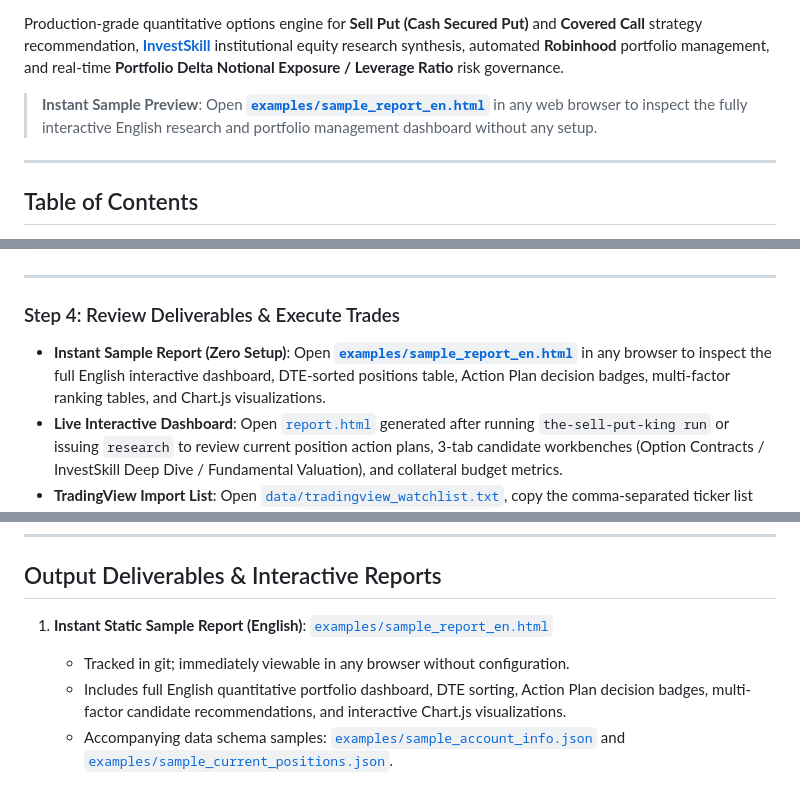
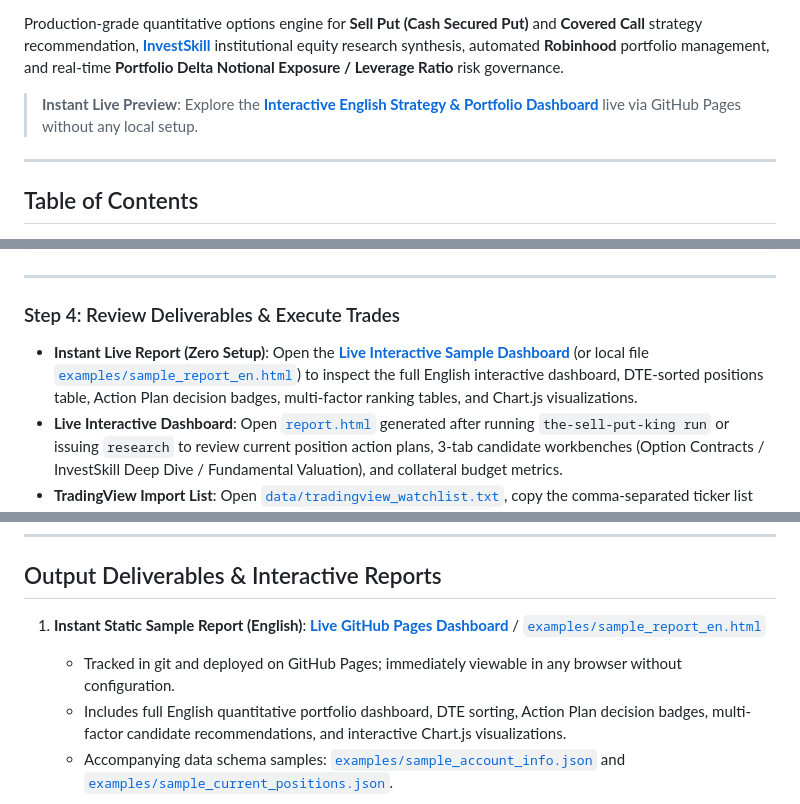
Before and after one commit to iamtroyh/the-sell-put-king, a Markdown page: README.md, 3 parts joined by grey strips. Rendered like a GitHub page.

Commit message:
docs: update sample report links to live github pages url

```diff
--- a/README.md
+++ b/README.md
@@ -11,7 +11,7 @@
 
 Production-grade quantitative options engine for **Sell Put (Cash Secured Put)** and **Covered Call** strategy recommendation, [**InvestSkill**](https://github.com/yennanliu/InvestSkill) institutional equity research synthesis, automated **Robinhood** portfolio management, and real-time **Portfolio Delta Notional Exposure / Leverage Ratio** risk governance.
 
-> **Instant Sample Preview**: Open [**`examples/sample_report_en.html`**](examples/sample_report_en.html) in any web browser to inspect the fully interactive English research and portfolio management dashboard without any setup.
+> **Instant Live Preview**: Explore the [**Interactive English Strategy & Portfolio Dashboard**](https://iamtroyh.github.io/the-sell-put-king/examples/sample_report_en.html) live via GitHub Pages without any local setup.
 
 ---
 
@@ -106,7 +106,7 @@ the-sell-put-king insider LULU
 
 ### Step 4: Review Deliverables & Execute Trades
 
-- **Instant Sample Report (Zero Setup)**: Open [**`examples/sample_report_en.html`**](examples/sample_report_en.html) in any browser to inspect the full English interactive dashboard, DTE-sorted positions table, Action Plan decision badges, multi-factor ranking tables, and Chart.js visualizations.
+- **Instant Live Report (Zero Setup)**: Open the [**Live Interactive Sample Dashboard**](https://iamtroyh.github.io/the-sell-put-king/examples/sample_report_en.html) (or local file [`examples/sample_report_en.html`](examples/sample_report_en.html)) to inspect the full English interactive dashboard, DTE-sorted positions table, Action Plan decision badges, multi-factor ranking tables, and Chart.js visualizations.
 - **Live Interactive Dashboard**: Open [`report.html`](report.html) generated after running `the-sell-put-king run` or issuing `research` to review current position action plans, 3-tab candidate workbenches (Option Contracts / InvestSkill Deep Dive / Fundamental Valuation), and collateral budget metrics.
 - **TradingView Import List**: Open [`data/tradingview_watchlist.txt`](data/tradingview_watchlist.txt), copy the comma-separated ticker list with accurate exchange prefixes (e.g. `NASDAQ:LULU, NYSE:ACN...`), and paste into TradingView.
 - **Robinhood Mobile App**: Open the Robinhood App, navigate to the `Sell Put Candidate` Watchlist, and execute ranked contracts in descending score order.
@@ -444,8 +444,8 @@ pytest tests/test_market_data.py
 
 ## Output Deliverables & Interactive Reports
 
-1. **Instant Static Sample Report (English)**: [`examples/sample_report_en.html`](examples/sample_report_en.html)
-   - Tracked in git; immediately viewable in any browser without configuration.
+1. **Instant Static Sample Report (English)**: [**Live GitHub Pages Dashboard**](https://iamtroyh.github.io/the-sell-put-king/examples/sample_report_en.html) / [`examples/sample_report_en.html`](examples/sample_report_en.html)
+   - Tracked in git and deployed on GitHub Pages; immediately viewable in any browser without configuration.
    - Includes full English quantitative portfolio dashboard, DTE sorting, Action Plan decision badges, multi-factor candidate recommendations, and interactive Chart.js visualizations.
    - Accompanying data schema samples: [`examples/sample_account_info.json`](examples/sample_account_info.json) and [`examples/sample_current_positions.json`](examples/sample_current_positions.json).
 
```
Also changed, not shown: other parts of README.md (+1 -1 lines).
